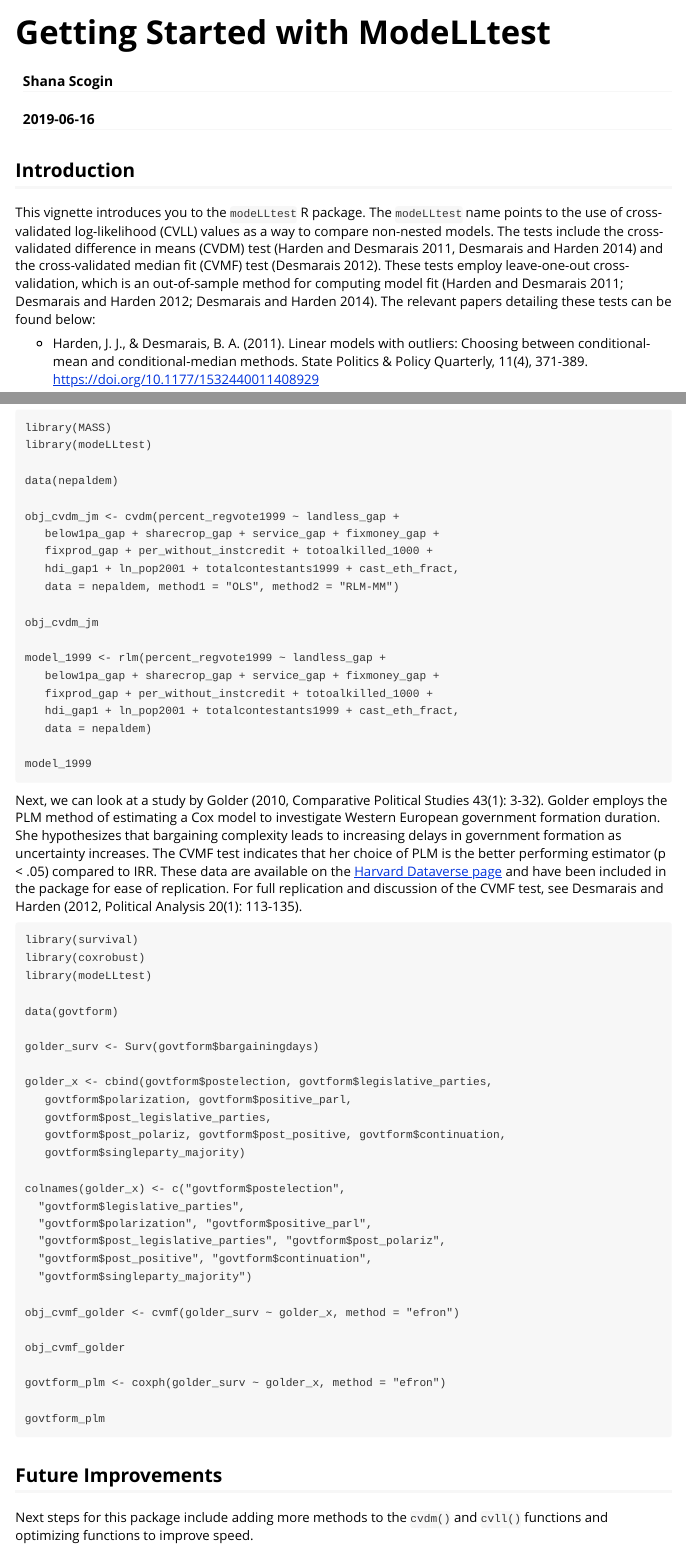
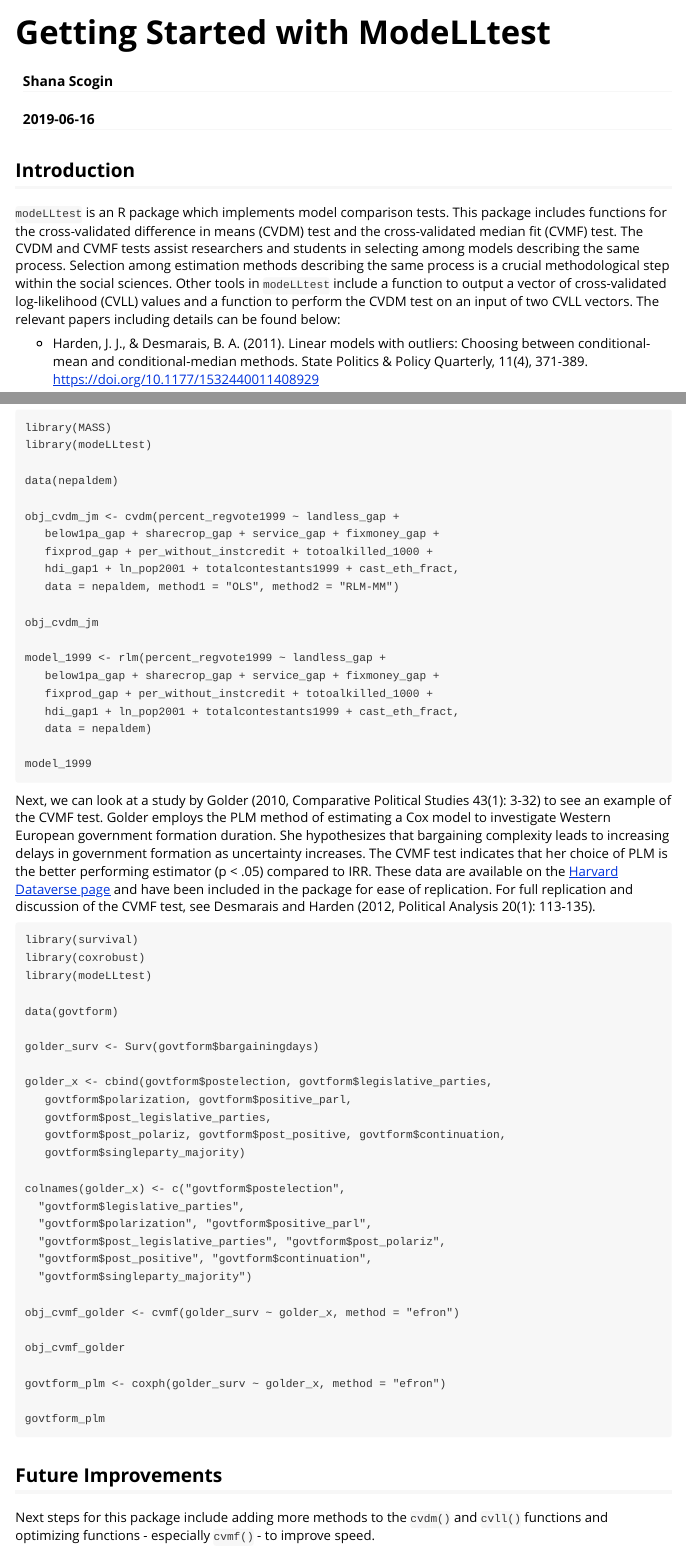
Before and after one commit to ShanaScogin/modeLLtest, an R Markdown document (vignettes/getting_started.Rmd): the page in a window 1100 px wide, from its top, and a second part further down, joined at a grey line. Rendered offline with R 4.5, knitr and Pandoc, with nearby package versions.

Commit message:
Added statement of need to intro

````diff
--- a/vignettes/getting_started.Rmd
+++ b/vignettes/getting_started.Rmd
@@ -17,7 +17,7 @@ knitr::opts_chunk$set(
 ```
 
 ## Introduction
-This vignette introduces you to the `modeLLtest` R package. The `modeLLtest` name points to the use of cross-validated log-likelihood (CVLL) values as a way to compare non-nested models. The tests include the cross-validated difference in means (CVDM) test (Harden and Desmarais 2011, Desmarais and Harden 2014) and the cross-validated median fit (CVMF) test (Desmarais 2012). These tests employ leave-one-out cross-validation, which is an out-of-sample method for computing model fit (Harden and Desmarais 2011; Desmarais and Harden 2012; Desmarais and Harden 2014). The relevant papers detailing these tests can be found below:
+`modeLLtest` is an R package which implements model comparison tests. This package includes functions for the cross-validated difference in means (CVDM) test and the cross-validated median fit (CVMF) test. The CVDM and CVMF tests assist researchers and students in selecting among models describing the same process. Selection among estimation methods describing the same process is a crucial methodological step within the social sciences. Other tools in `modeLLtest` include a function to output a vector of cross-validated log-likelihood (CVLL) values and a function to perform the CVDM test on an input of two CVLL vectors. The relevant papers including details can be found below:
 
 * Harden, J. J., & Desmarais, B. A. (2011). Linear models with outliers: Choosing between conditional-mean and conditional-median methods. State Politics & Policy Quarterly, 11(4), 371-389. <https://doi.org/10.1177/1532440011408929>
 
@@ -134,7 +134,7 @@ model_1999 <- rlm(percent_regvote1999 ~ landless_gap +
 model_1999
 ```
 
-Next, we can look at a study by Golder (2010, Comparative Political Studies 43(1): 3-32). Golder employs the PLM method of estimating a Cox model to investigate Western European government formation duration. She hypothesizes that bargaining complexity leads to increasing delays in government formation as uncertainty increases. The CVMF test indicates that her choice of PLM is the better performing estimator (p < .05) compared to IRR. These data are available on the [Harvard Dataverse page](https://doi.org/10.7910/DVN/BUWZBA) and have been included in the package for ease of replication. For full replication and discussion of the CVMF test, see Desmarais and Harden (2012, Political Analysis 20(1): 113-135).
+Next, we can look at a study by Golder (2010, Comparative Political Studies 43(1): 3-32) to see an example of the CVMF test. Golder employs the PLM method of estimating a Cox model to investigate Western European government formation duration. She hypothesizes that bargaining complexity leads to increasing delays in government formation as uncertainty increases. The CVMF test indicates that her choice of PLM is the better performing estimator (p < .05) compared to IRR. These data are available on the [Harvard Dataverse page](https://doi.org/10.7910/DVN/BUWZBA) and have been included in the package for ease of replication. For full replication and discussion of the CVMF test, see Desmarais and Harden (2012, Political Analysis 20(1): 113-135).
 
 ```
 library(survival)
@@ -168,4 +168,4 @@ govtform_plm
 ```
 
 ## Future Improvements
-Next steps for this package include adding more methods to the `cvdm()` and `cvll()` functions and optimizing functions to improve speed.
+Next steps for this package include adding more methods to the `cvdm()` and `cvll()` functions and optimizing functions  - especially `cvmf()` - to improve speed.
````
Also changed, not shown: README.md.
